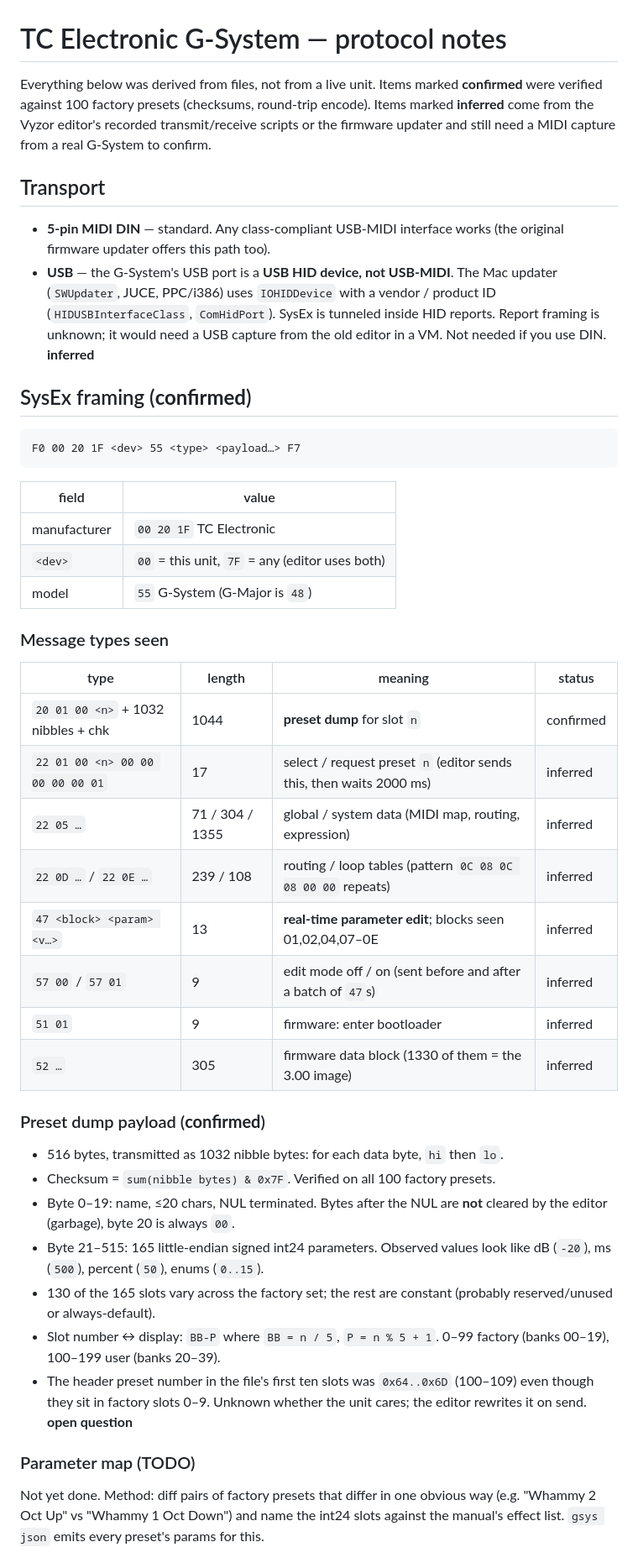
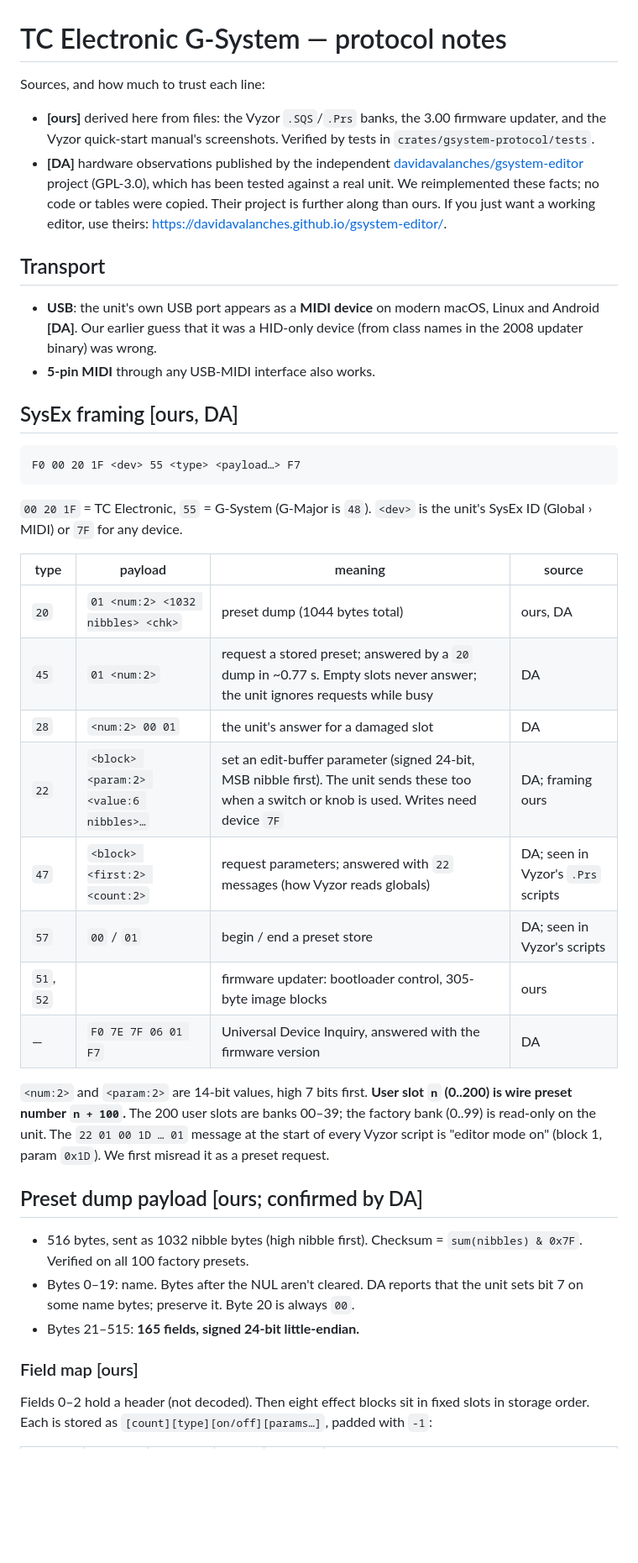
Before and after one commit to jeffreygnatek/g-system, a Markdown page: PROTOCOL.md, the part around one of its changes. Shown at 84% size. GitHub-like rendering; blank space fills up the shorter version.

````diff
--- a/PROTOCOL.md
+++ b/PROTOCOL.md
@@ -1,66 +1,61 @@
 # TC Electronic G-System — protocol notes
 
-Everything below was derived from files, not from a live unit. Items marked
-**confirmed** were verified against 100 factory presets (checksums, round-trip
-encode). Items marked **inferred** come from the Vyzor editor's recorded
-transmit/receive scripts or the firmware updater and still need a MIDI capture
-from a real G-System to confirm.
+Sources, and how much to trust each line:
+
+- **[ours]** derived here from files: the Vyzor `.SQS`/`.Prs` banks, the 3.00
+  firmware updater, and the Vyzor quick-start manual's screenshots. Verified
+  by tests in `crates/gsystem-protocol/tests`.
+- **[DA]** hardware observations published by the independent
+  [davidavalanches/gsystem-editor](https://github.com/davidavalanches/gsystem-editor)
+  project (GPL-3.0), which has been tested against a real unit. We
+  reimplemented these facts; no code or tables were copied. Their project is
+  further along than ours. If you just want a working editor, use theirs:
+  <https://davidavalanches.github.io/gsystem-editor/>.
 
 ## Transport
 
-- **5-pin MIDI DIN** — standard. Any class-compliant USB-MIDI interface works
-  (the original firmware updater offers this path too).
-- **USB** — the G-System's USB port is a **USB HID device, not USB-MIDI**. The
-  Mac updater (`SWUpdater`, JUCE, PPC/i386) uses `IOHIDDevice` with a vendor /
-  product ID (`HIDUSBInterfaceClass`, `ComHidPort`). SysEx is tunneled inside
-  HID reports. Report framing is unknown; it would need a USB capture from the
-  old editor in a VM. Not needed if you use DIN. **inferred**
+- **USB**: the unit's own USB port appears as a **MIDI device** on modern
+  macOS, Linux and Android **[DA]**. Our earlier guess that it was a HID-only
+  device (from class names in the 2008 updater binary) was wrong.
+- **5-pin MIDI** through any USB-MIDI interface also works.
 
-## SysEx framing (**confirmed**)
+## SysEx framing [ours, DA]
 
 ```
 F0 00 20 1F <dev> 55 <type> <payload…> F7
 ```
 
-| field | value |
-|---|---|
-| manufacturer | `00 20 1F` TC Electronic |
-| `<dev>` | `00` = this unit, `7F` = any (editor uses both) |
-| model | `55` G-System (G-Major is `48`) |
+`00 20 1F` = TC Electronic, `55` = G-System (G-Major is `48`). `<dev>` is the
+unit's SysEx ID (Global › MIDI) or `7F` for any device.
 
-### Message types seen
+| type | payload | meaning | source |
+|---|---|---|---|
+| `20` | `01 <num:2> <1032 nibbles> <chk>` | preset dump (1044 bytes total) | ours, DA |
+| `45` | `01 <num:2>` | request a stored preset; answered by a `20` dump in ~0.77 s. Empty slots never answer; the unit ignores requests while busy | DA |
+| `28` | `<num:2> 00 01` | the unit's answer for a damaged slot | DA |
+| `22` | `<block> <param:2> <value:6 nibbles>…` | set an edit-buffer parameter (signed 24-bit, MSB nibble first). The unit sends these too when a switch or knob is used. Writes need device `7F` | DA; framing ours |
+| `47` | `<block> <first:2> <count:2>` | request parameters; answered with `22` messages (how Vyzor reads globals) | DA; seen in Vyzor's `.Prs` scripts |
+| `57` | `00` / `01` | begin / end a preset store | DA; seen in Vyzor's scripts |
+| `51`, `52` | | firmware updater: bootloader control, 305-byte image blocks | ours |
+| — | `F0 7E 7F 06 01 F7` | Universal Device Inquiry, answered with the firmware version | DA |
 
-| type | length | meaning | status |
-|---|---|---|---|
-| `20 01 00 <n>` + 1032 nibbles + chk | 1044 | **preset dump** for slot `n` | confirmed |
-| `22 01 00 <n> 00 00 00 00 00 01` | 17 | select / request preset `n` (editor sends this, then waits 2000 ms) | inferred |
-| `22 05 …` | 71 / 304 / 1355 | global / system data (MIDI map, routing, expression) | inferred |
-| `22 0D …` / `22 0E …` | 239 / 108 | routing / loop tables (pattern `0C 08 0C 08 00 00` repeats) | inferred |
-| `47 <block> <param> <v…>` | 13 | **real-time parameter edit**; blocks seen 01,02,04,07–0E | inferred |
-| `57 00` / `57 01` | 9 | edit mode off / on (sent before and after a batch of `47`s) | inferred |
-| `51 01` | 9 | firmware: enter bootloader | inferred |
-| `52 …` | 305 | firmware data block (1330 of them = the 3.00 image) | inferred |
+`<num:2>` and `<param:2>` are 14-bit values, high 7 bits first. **User slot
+`n` (0..200) is wire preset number `n + 100`.** The 200 user slots are banks
+00–39; the factory bank (0..99) is read-only on the unit. The `22 01 00 1D …
+01` message at the start of every Vyzor script is "editor mode on" (block 1,
+param `0x1D`). We first misread it as a preset request.
 
-### Preset dump payload (**confirmed**)
+## Preset dump payload [ours; confirmed by DA]
 
-- 516 bytes, transmitted as 1032 nibble bytes: for each data byte, `hi` then `lo`.
-- Checksum = `sum(nibble bytes) & 0x7F`. Verified on all 100 factory presets.
-- Byte 0–19: name, ≤20 chars, NUL terminated. Bytes after the NUL are **not**
-  cleared by the editor (garbage), byte 20 is always `00`.
-- Byte 21–515: 165 little-endian signed int24 parameters. Observed values look
-  like dB (`-20`), ms (`500`), percent (`50`), enums (`0..15`).
-- 130 of the 165 slots vary across the factory set; the rest are constant
-  (probably reserved/unused or always-default).
-- Slot number ↔ display: `BB-P` where `BB = n / 5`, `P = n % 5 + 1`.
-  0–99 factory (banks 00–19), 100–199 user (banks 20–39).
-- The header preset number in the file's first ten slots was `0x64..0x6D`
-  (100–109) even though they sit in factory slots 0–9. Unknown whether the unit
-  cares; the editor rewrites it on send. **open question**
+- 516 bytes, sent as 1032 nibble bytes (high nibble first). Checksum =
+  `sum(nibbles) & 0x7F`. Verified on all 100 factory presets.
+- Bytes 0–19: name. Bytes after the NUL aren't cleared. DA reports that the unit
+  sets bit 7 on some name bytes; preserve it. Byte 20 is always `00`.
+- Bytes 21–515: **165 fields, signed 24-bit little-endian.**
 
-### Parameter map (TODO)
+### Field map [ours]
 
-Not yet done. Method: diff pairs of factory presets that differ in one obvious
-way (e.g. "Whammy 2 Oct Up" vs "Whammy 1 Oct Down") and name the int24 slots
-against the manual's effect list. `gsys json` emits every preset's params for
-this.
+Fields 0–2 hold a header (not decoded). Then eight effect blocks sit in fixed
+slots in storage order. Each is stored as `[count][type][on/off][params…]`,
+padded with `-1`:
 
````
Also changed, not shown: other parts of PROTOCOL.md (+48 -24 lines), README.md (+30 -22 lines), docs/screenshots/banks.png, docs/screenshots/connect.png, docs/screenshots/global.png, docs/screenshots/preset.png, 11 other files.
